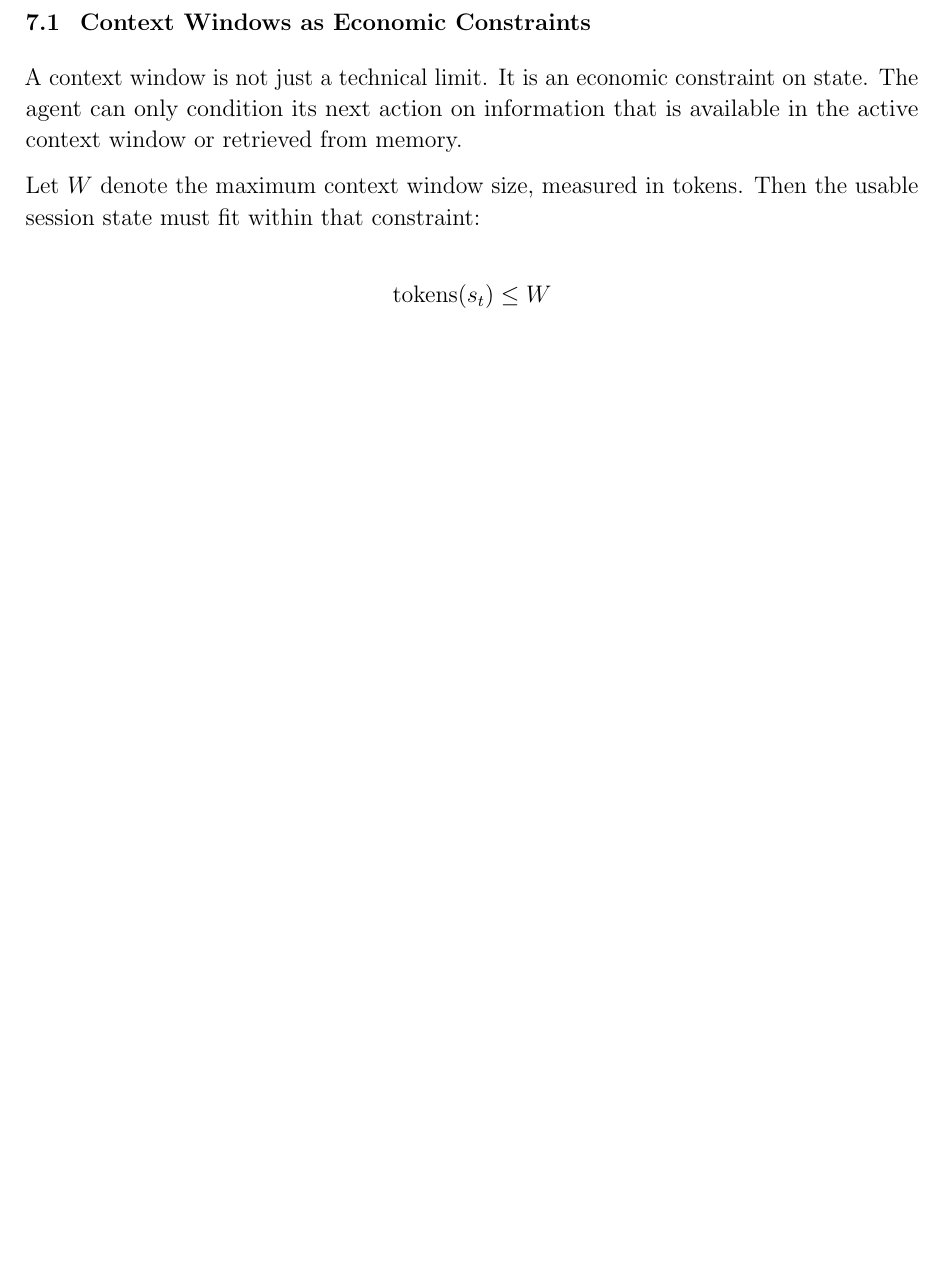
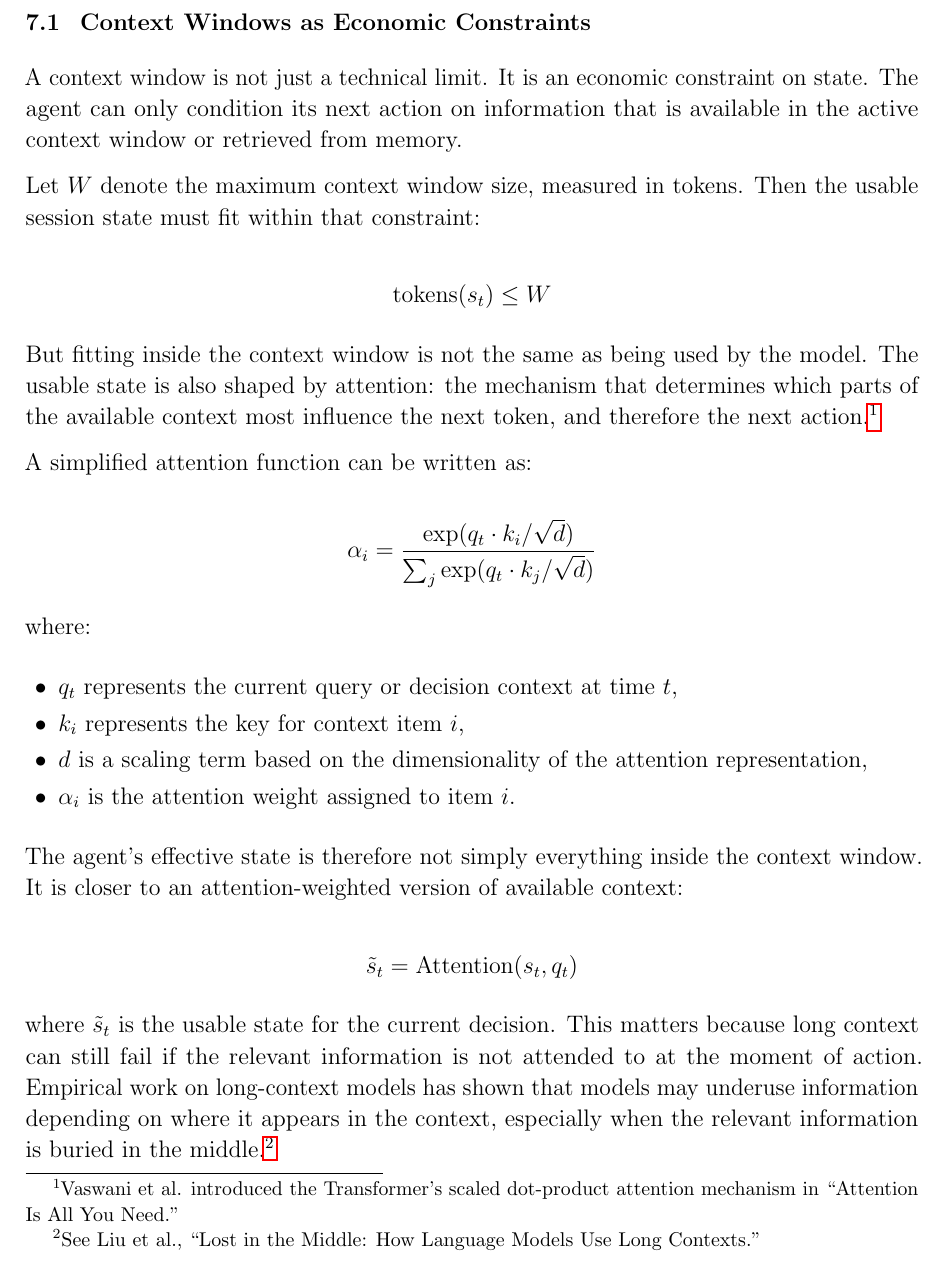
Before and after one commit to jettrobert/Sales-Agent-Math, a LaTeX paper (main.tex): part of page 9 of 13 before the commit and part of page 9 of 14 after it, cut so that both start at the same text, the shorter picture padded with empty space. Compiled offline with pdfLaTeX.

Commit message:
Add attention to context economics

```diff
--- a/main.tex
+++ b/main.tex
@@ -472,6 +472,50 @@ usable session state must fit within that constraint:
 \text{tokens}(s_t) \leq W
 \]
 
+But fitting inside the context window is not the same as being used by the
+model. The usable state is also shaped by attention: the mechanism that
+determines which parts of the available context most influence the next token,
+and therefore the next action.\footnote{Vaswani et al. introduced the
+Transformer's scaled dot-product attention mechanism in ``Attention Is All You
+Need.''}
+
+A simplified attention function can be written as:
+
+\[
+\alpha_i
+=
+\frac{
+\exp(q_t \cdot k_i / \sqrt{d})
+}{
+\sum_j \exp(q_t \cdot k_j / \sqrt{d})
+}
+\]
+
+where:
+
+\begin{itemize}
+    \item \(q_t\) represents the current query or decision context at time \(t\),
+    \item \(k_i\) represents the key for context item \(i\),
+    \item \(d\) is a scaling term based on the dimensionality of the attention
+    representation,
+    \item \(\alpha_i\) is the attention weight assigned to item \(i\).
+\end{itemize}
+
+The agent's effective state is therefore not simply everything inside the
+context window. It is closer to an attention-weighted version of available
+context:
+
+\[
+\tilde{s}_t = \text{Attention}(s_t, q_t)
+\]
+
+where \(\tilde{s}_t\) is the usable state for the current decision. This matters
+because long context can still fail if the relevant information is not attended
+to at the moment of action. Empirical work on long-context models has shown that
+models may underuse information depending on where it appears in the context,
+especially when the relevant information is buried in the middle.\footnote{See
+Liu et al., ``Lost in the Middle: How Language Models Use Long Contexts.''}
+
 As sessions grow, the agent faces a compression problem. It must decide which
 details to preserve, which to summarize, which to retrieve later, and which to
 discard. Poor compression lowers the value of future state because the agent may
```
